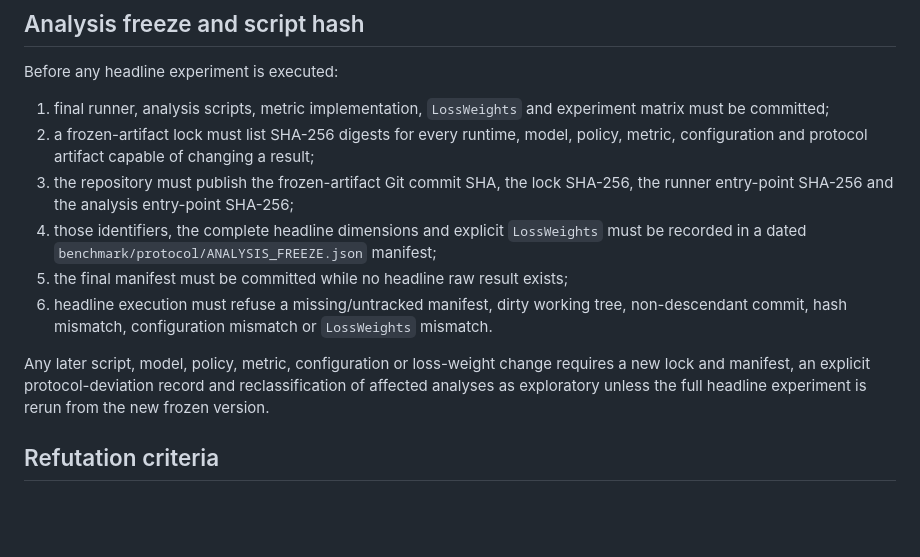
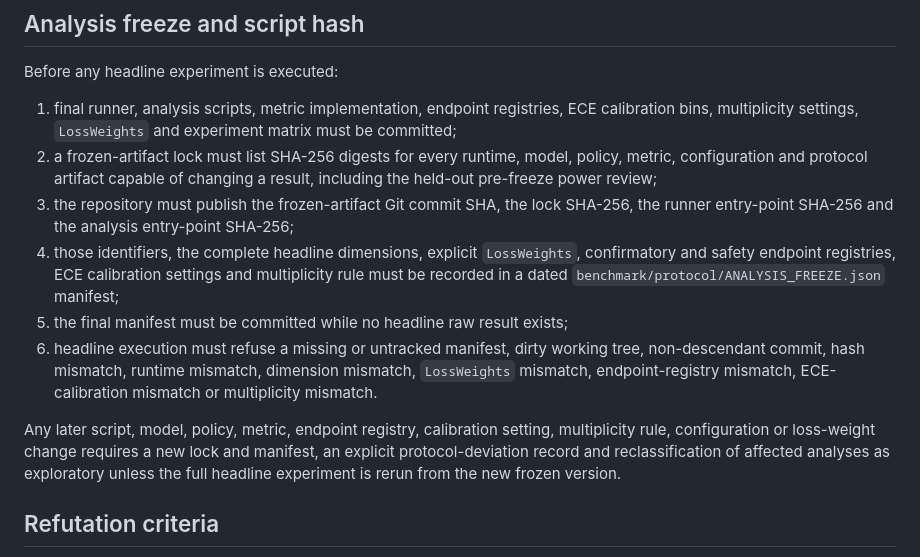
Before and after one commit to gharbonnier78/ed-pomdp, a Markdown page: benchmark/protocol/PREREGISTRATION.md, the part around the change. GitHub-like rendering; blank space fills up the shorter version.

Commit message:
Align preregistration with complete frozen semantics

```diff
--- a/benchmark/protocol/PREREGISTRATION.md
+++ b/benchmark/protocol/PREREGISTRATION.md
@@ -119,14 +119,14 @@ Neither the family definition, included configurations, metric implementation no
 
 Before any headline experiment is executed:
 
-1. final runner, analysis scripts, metric implementation, `LossWeights` and experiment matrix must be committed;
-2. a frozen-artifact lock must list SHA-256 digests for every runtime, model, policy, metric, configuration and protocol artifact capable of changing a result;
+1. final runner, analysis scripts, metric implementation, endpoint registries, ECE calibration bins, multiplicity settings, `LossWeights` and experiment matrix must be committed;
+2. a frozen-artifact lock must list SHA-256 digests for every runtime, model, policy, metric, configuration and protocol artifact capable of changing a result, including the held-out pre-freeze power review;
 3. the repository must publish the frozen-artifact Git commit SHA, the lock SHA-256, the runner entry-point SHA-256 and the analysis entry-point SHA-256;
-4. those identifiers, the complete headline dimensions and explicit `LossWeights` must be recorded in a dated `benchmark/protocol/ANALYSIS_FREEZE.json` manifest;
+4. those identifiers, the complete headline dimensions, explicit `LossWeights`, confirmatory and safety endpoint registries, ECE calibration settings and multiplicity rule must be recorded in a dated `benchmark/protocol/ANALYSIS_FREEZE.json` manifest;
 5. the final manifest must be committed while no headline raw result exists;
-6. headline execution must refuse a missing/untracked manifest, dirty working tree, non-descendant commit, hash mismatch, configuration mismatch or `LossWeights` mismatch.
+6. headline execution must refuse a missing or untracked manifest, dirty working tree, non-descendant commit, hash mismatch, runtime mismatch, dimension mismatch, `LossWeights` mismatch, endpoint-registry mismatch, ECE-calibration mismatch or multiplicity mismatch.
 
-Any later script, model, policy, metric, configuration or loss-weight change requires a new lock and manifest, an explicit protocol-deviation record and reclassification of affected analyses as exploratory unless the full headline experiment is rerun from the new frozen version.
+Any later script, model, policy, metric, endpoint registry, calibration setting, multiplicity rule, configuration or loss-weight change requires a new lock and manifest, an explicit protocol-deviation record and reclassification of affected analyses as exploratory unless the full headline experiment is rerun from the new frozen version.
 
 ## Refutation criteria
 
```
